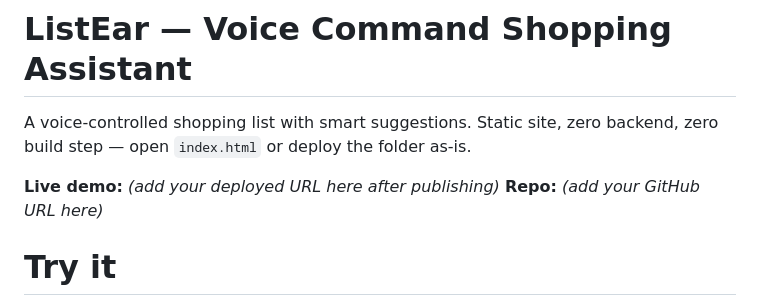
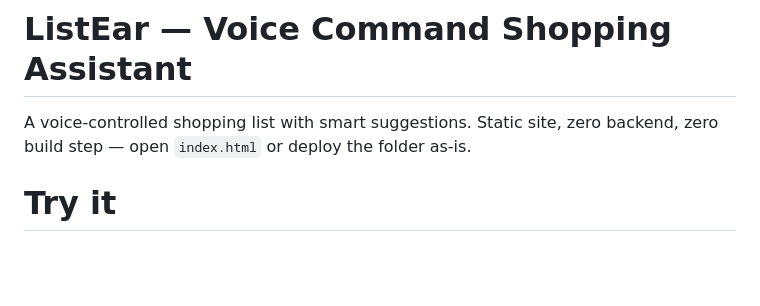
Before and after one commit to anchalKatira/listear-voice-assistant, a Markdown page: README.md, the part around the change. Drawn GitHub-style; blank space fills up the shorter version.

```diff
--- a/README.md
+++ b/README.md
@@ -2,8 +2,6 @@
 
 A voice-controlled shopping list with smart suggestions. Static site, zero backend, zero build step — open `index.html` or deploy the folder as-is.
 
-**Live demo:** _(add your deployed URL here after publishing)_
-**Repo:** _(add your GitHub URL here)_
 
 # Try it
 
```
